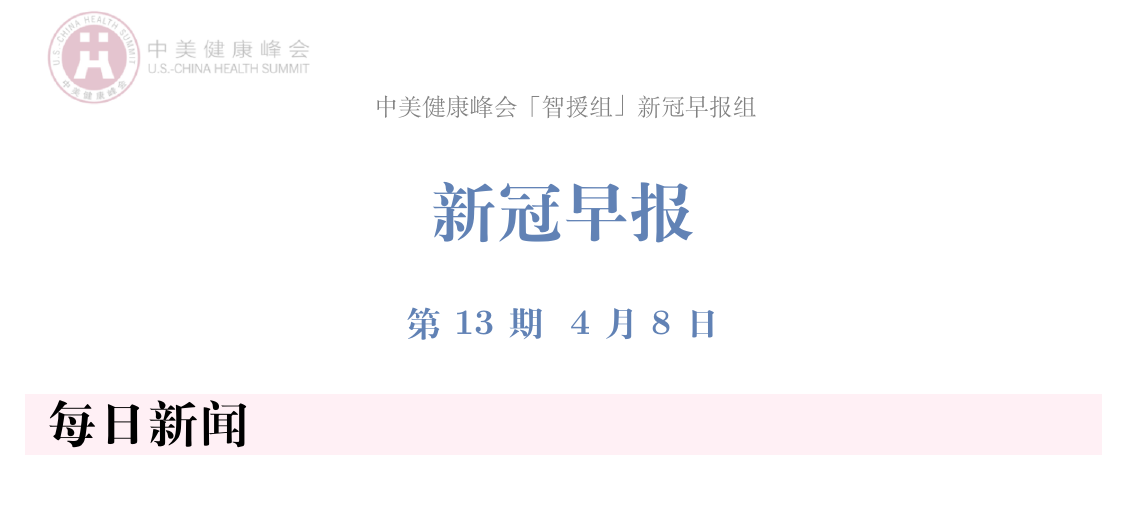
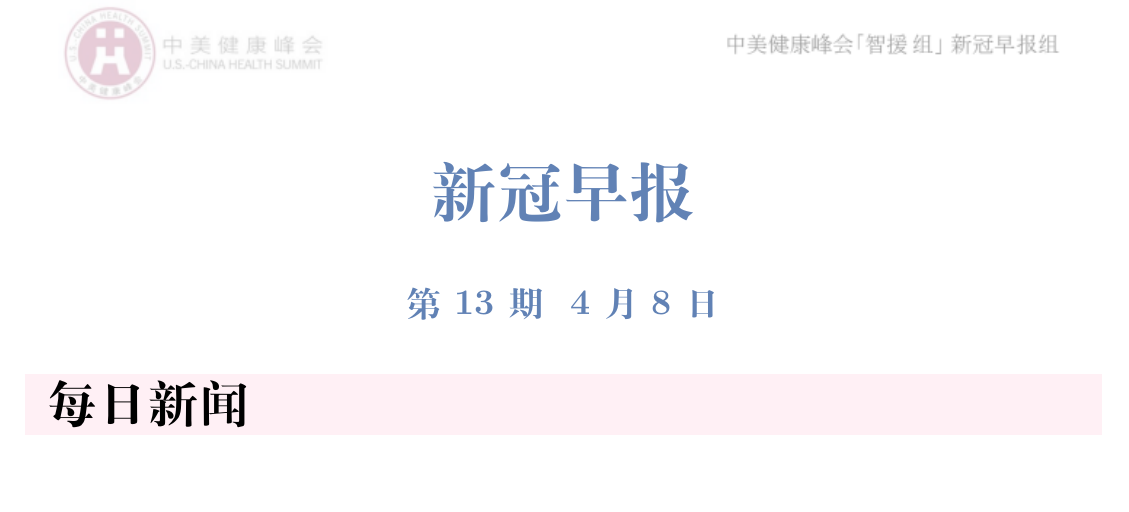
Before and after one commit to US-China-Health-Summit/DailyReport, an R Markdown document (RMD/新冠早报测试/Corona_news_mobile.Rmd): part of page 1 of 15, cut at the place of the change. The pictures show the output file RMD/新冠早报测试/Corona_news_mobile.pdf that the author committed with the source.

Commit message:
New header logo: logo2

```diff
--- a/RMD/新冠早报测试/Corona_news_mobile.Rmd
+++ b/RMD/新冠早报测试/Corona_news_mobile.Rmd
@@ -54,11 +54,9 @@ header-includes:
   \noindent\fcolorbox{lavenderblush}{lavenderblush}{\makebox[\dimexpr\textwidth-2\fboxsep-2\fboxrule][l]{\textbf{~#1}}}%
 }
 
-\begin{tabular}{ccc}
-\centering
-\includegraphics[height=2cm]{./input/logo.png} & &
-\textcolor{gray}{\fontsize{12}{12}{中美健康峰会「智援组」新冠早报组}}\\
-\end{tabular}
+\begin{center}
+\includegraphics[height=2cm]{./input/logo2.png}
+\end{center}
 
 
 \begin{center}
```
Also changed, not shown: RMD/新冠早报测试/Corona_news_mobile.pdf, RMD/新冠早报测试/Corona_news_mobile.tex, RMD/新冠早报测试/input/logo2.png (added), 3 other files.
